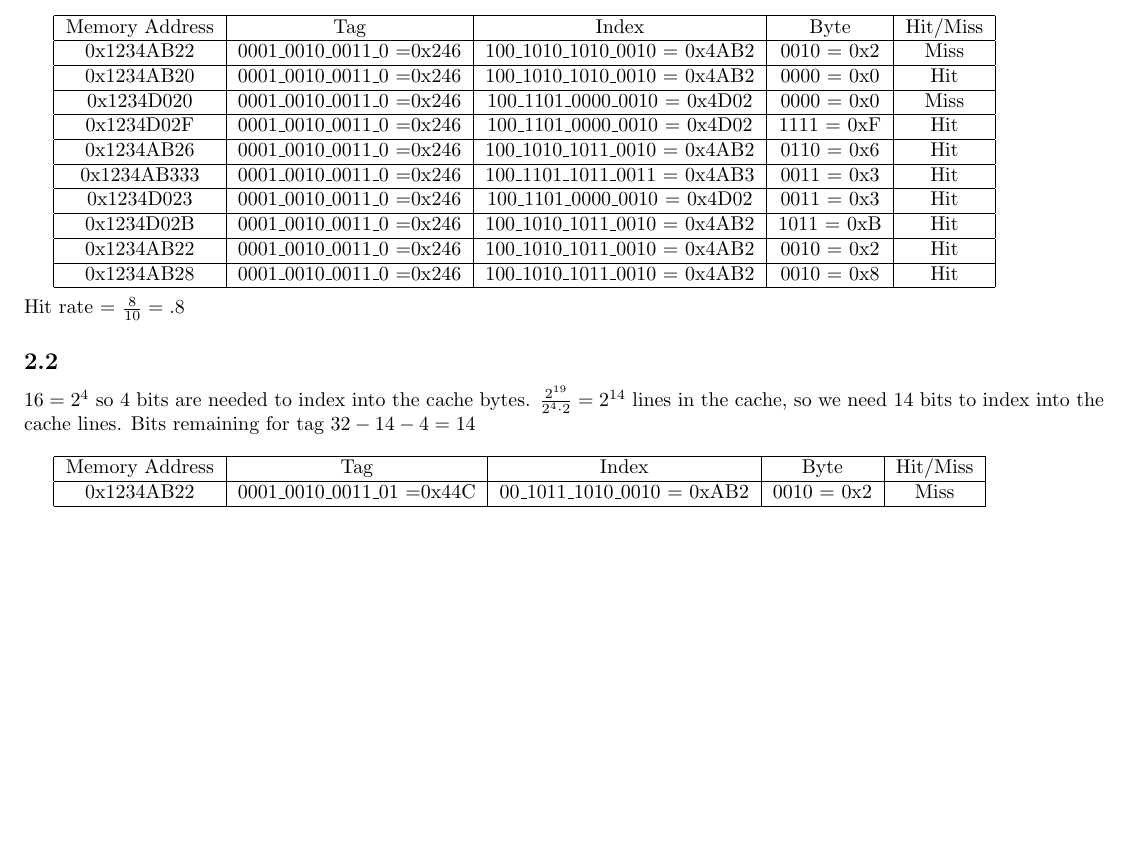
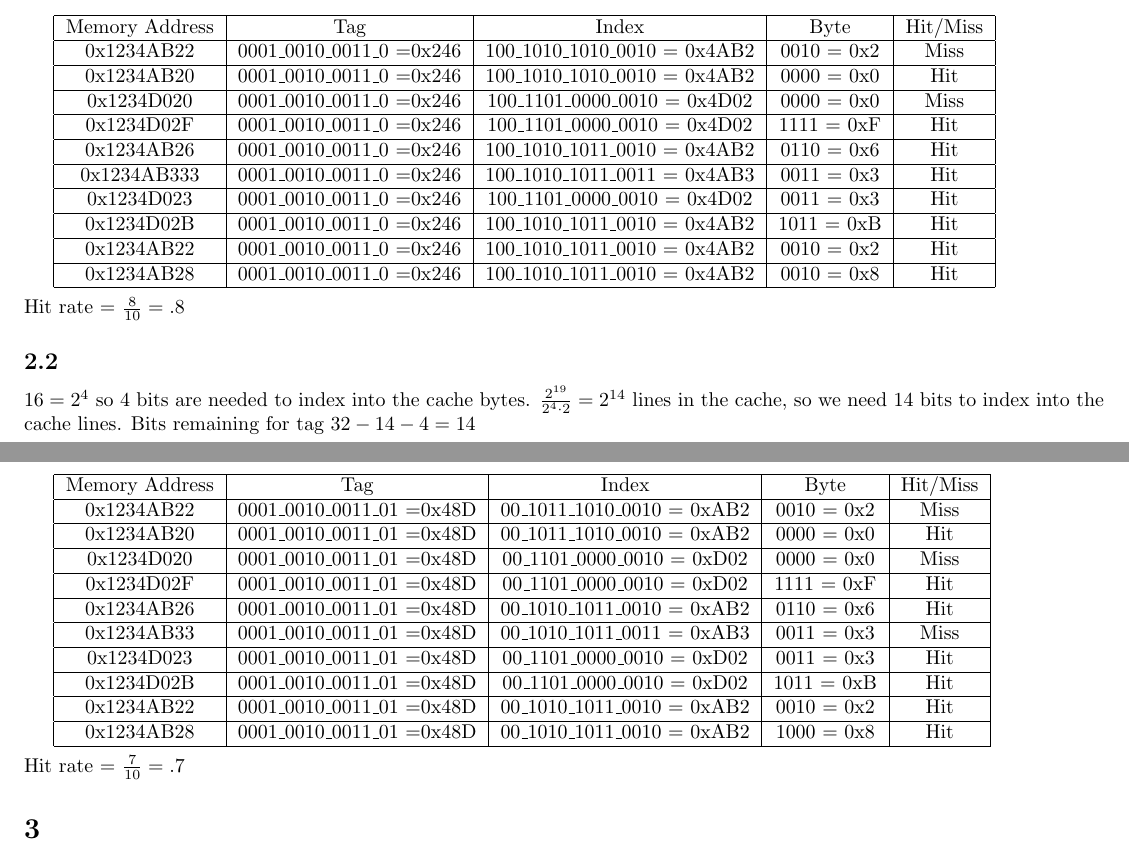
Before and after one commit to stealthycoin/latex, a LaTeX problem sheet (cmpe110/hw5/hw5.tex): part of the page before the commit and two parts of pages 1 and 2 of 2 after it, the two joined at a grey line, cut so that both start at the same text, the shorter picture padded with empty space. Compiled offline with pdfLaTeX.

Commit message:
More work on hw5

```diff
--- a/cmpe110/hw5/hw5.tex
+++ b/cmpe110/hw5/hw5.tex
@@ -36,7 +36,7 @@ $16 = 2^4$ so 4 bits are needed to index into the cache bytes. $\frac{2^{19}}{2^
   \hline
   0x1234AB26 & 0001\_0010\_0011\_0 =0x246  & 100\_1010\_1011\_0010 = 0x4AB2 & 0110 = 0x6 & Hit \\
   \hline
-  0x1234AB333 & 0001\_0010\_0011\_0 =0x246  & 100\_1101\_1011\_0011 = 0x4AB3 & 0011 = 0x3 & Hit \\
+  0x1234AB333 & 0001\_0010\_0011\_0 =0x246  & 100\_1010\_1011\_0011 = 0x4AB3 & 0011 = 0x3 & Hit \\
   \hline
   0x1234D023 & 0001\_0010\_0011\_0 =0x246  & 100\_1101\_0000\_0010 = 0x4D02 & 0011 = 0x3 & Hit \\
   \hline
@@ -57,8 +57,29 @@ $16 = 2^4$ so 4 bits are needed to index into the cache bytes. $\frac{2^{19}}{2^
   \hline
   Memory Address & Tag & Index & Byte & Hit/Miss\\
   \hline
-  0x1234AB22 & 0001\_0010\_0011\_01 =0x44C  & 00\_1011\_1010\_0010 = 0xAB2 & 0010 = 0x2 & Miss \\
+  0x1234AB22 & 0001\_0010\_0011\_01 =0x48D  & 00\_1011\_1010\_0010 = 0xAB2 & 0010 = 0x2 & Miss \\
+  \hline
+  0x1234AB20 & 0001\_0010\_0011\_01 =0x48D  & 00\_1011\_1010\_0010 = 0xAB2 & 0000 = 0x0 & Hit \\
+  \hline
+  0x1234D020 & 0001\_0010\_0011\_01 =0x48D  & 00\_1101\_0000\_0010 = 0xD02 & 0000 = 0x0 & Miss \\
+  \hline
+  0x1234D02F & 0001\_0010\_0011\_01 =0x48D  & 00\_1101\_0000\_0010 = 0xD02 & 1111 = 0xF & Hit \\
+  \hline
+  0x1234AB26 & 0001\_0010\_0011\_01 =0x48D  & 00\_1010\_1011\_0010 = 0xAB2 & 0110 = 0x6 & Hit \\
+  \hline
+  0x1234AB33 & 0001\_0010\_0011\_01 =0x48D  & 00\_1010\_1011\_0011 = 0xAB3 & 0011 = 0x3 & Miss \\
+  \hline
+  0x1234D023 & 0001\_0010\_0011\_01 =0x48D  & 00\_1101\_0000\_0010 = 0xD02 & 0011 = 0x3 & Hit \\
+  \hline
+  0x1234D02B & 0001\_0010\_0011\_01 =0x48D  & 00\_1101\_0000\_0010 = 0xD02 & 1011 = 0xB & Hit \\
+  \hline
+  0x1234AB22 & 0001\_0010\_0011\_01 =0x48D  & 00\_1010\_1011\_0010 = 0xAB2 & 0010 = 0x2 & Hit \\
+  \hline
+  0x1234AB28 & 0001\_0010\_0011\_01 =0x48D  & 00\_1010\_1011\_0010 = 0xAB2 & 1000 = 0x8 & Hit \\
   \hline
 \end{tabular}\\\\
+Hit rate = $\frac{7}{10} = .7$
 
+
+\section{}
 \end{document}
```
